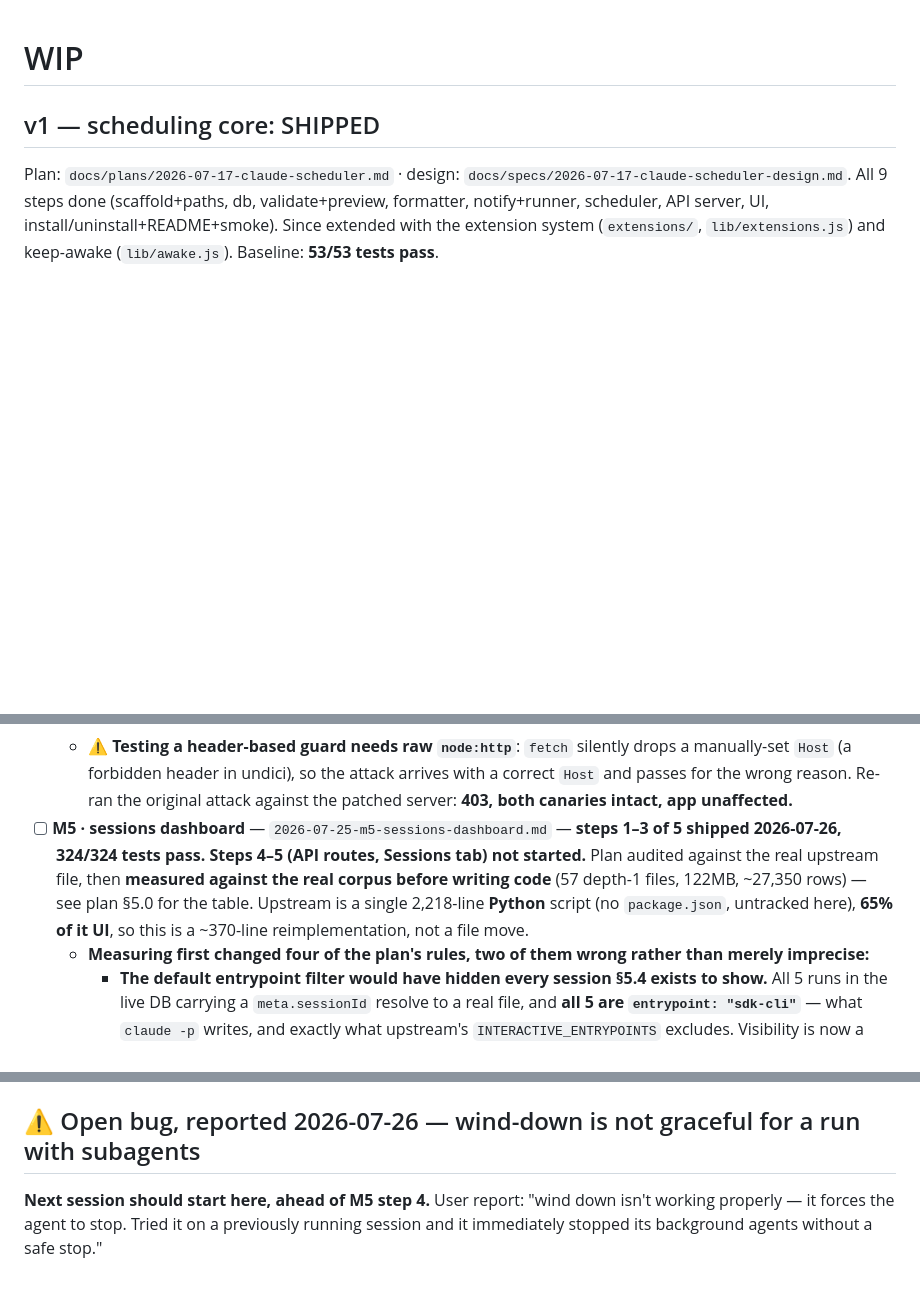
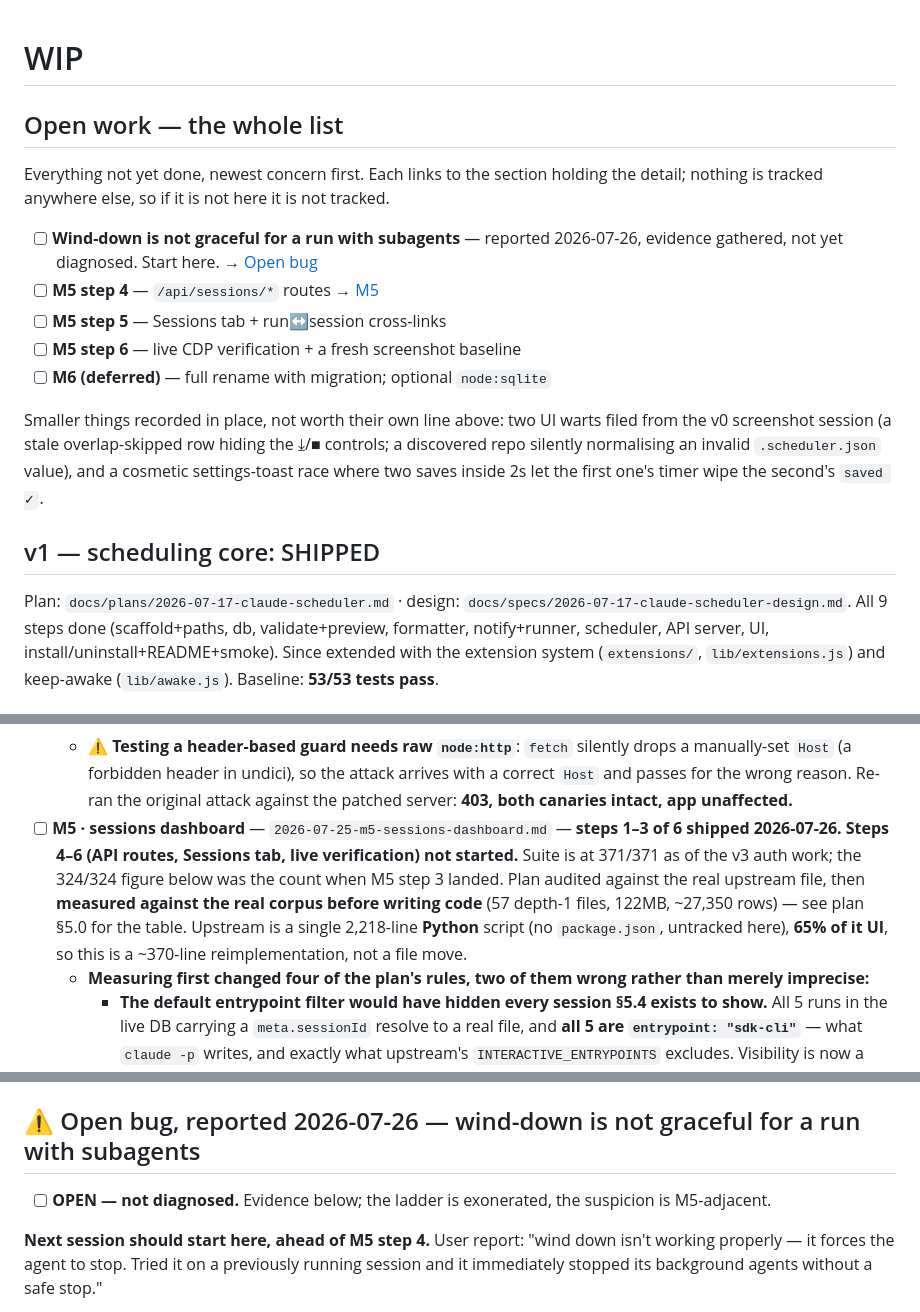
Before and after one commit to mostprovikki/LaunchBox, a Markdown page: WIP.md, 3 parts joined by grey strips. Rendered like a GitHub page; blank space fills up the shorter version.

Commit message:
docs: an index of open work at the top of WIP.md
All four open items were already recorded, but not findable: the wind-down
bug was prose with no checkbox so it never appeared alongside the milestone
work in a grep, and the open items were scattered across ~230 lines with no
single place answering 'what is left?'.

Adds that list at the top, gives the bug a checkbox, and de-stales the M5
header, which still claimed 324/324 and 'steps 1-3 of 5' when there are six
steps and the suite is at 371.

```diff
--- a/WIP.md
+++ b/WIP.md
@@ -1,4 +1,21 @@
 # WIP
+
+## Open work — the whole list
+
+Everything not yet done, newest concern first. Each links to the section holding the
+detail; nothing is tracked anywhere else, so if it is not here it is not tracked.
+
+- [ ] **Wind-down is not graceful for a run with subagents** — reported 2026-07-26, evidence
+      gathered, not yet diagnosed. Start here. → [Open bug](#-open-bug-reported-2026-07-26--wind-down-is-not-graceful-for-a-run-with-subagents)
+- [ ] **M5 step 4** — `/api/sessions/*` routes → [M5](#v2--launchbox-session--usage-management)
+- [ ] **M5 step 5** — Sessions tab + run↔session cross-links
+- [ ] **M5 step 6** — live CDP verification + a fresh screenshot baseline
+- [ ] **M6 (deferred)** — full rename with migration; optional `node:sqlite`
+
+Smaller things recorded in place, not worth their own line above: two UI warts filed from the
+v0 screenshot session (a stale overlap-skipped row hiding the ⤓/■ controls; a discovered repo
+silently normalising an invalid `.scheduler.json` value), and a cosmetic settings-toast race
+where two saves inside 2s let the first one's timer wipe the second's `saved ✓`.
 
 ## v1 — scheduling core: SHIPPED
 
@@ -117,7 +134,7 @@ Design: `docs/specs/2026-07-25-launchbox-design.md`. Each milestone has its own
   - Two guards, two different attacks. **`Content-Type: application/json` on POST/PUT/PATCH/DELETE** closes CSRF (a cross-origin form can only send urlencoded/multipart/text-plain; a `fetch` that sets JSON becomes preflighted, which we never answer). Note that rejecting an unparseable *body* would **not** have helped — the destructive routes take no body at all, so `express.json` left `req.body` as `{}` and they ran anyway. **The header is the signal, not the payload.** A **loopback-only `Host`/`Origin`** defeats DNS rebinding, which is what turns a read-only endpoint into exfiltration — and M5 makes that payoff enormous, since `/api/sessions/:id/conversation` would serve every word the user has ever typed into Claude Code.
   - Applies to **every** route including GET, ahead of `express.json` and `express.static`. **This is a new convention** — there was no `Host`, `Origin`, CSRF or `Content-Type` check anywhere before — and it cost nothing at the callers, since `util.js`'s `api()` and the test harness already send the header unconditionally. `tools/screenshots/seed.mjs` sent it only when there was a body, and was fixed with the change.
   - ⚠️ **Testing a header-based guard needs raw `node:http`**: `fetch` silently drops a manually-set `Host` (a forbidden header in undici), so the attack arrives with a correct `Host` and passes for the wrong reason. Re-ran the original attack against the patched server: **403, both canaries intact, app unaffected.**
-- [ ] **M5 · sessions dashboard** — `2026-07-25-m5-sessions-dashboard.md` — **steps 1–3 of 5 shipped 2026-07-26, 324/324 tests pass. Steps 4–5 (API routes, Sessions tab) not started.** Plan audited against the real upstream file, then **measured against the real corpus before writing code** (57 depth-1 files, 122MB, ~27,350 rows) — see plan §5.0 for the table. Upstream is a single 2,218-line **Python** script (no `package.json`, untracked here), **65% of it UI**, so this is a ~370-line reimplementation, not a file move.
+- [ ] **M5 · sessions dashboard** — `2026-07-25-m5-sessions-dashboard.md` — **steps 1–3 of 6 shipped 2026-07-26. Steps 4–6 (API routes, Sessions tab, live verification) not started.** Suite is at 371/371 as of the v3 auth work; the 324/324 figure below was the count when M5 step 3 landed. Plan audited against the real upstream file, then **measured against the real corpus before writing code** (57 depth-1 files, 122MB, ~27,350 rows) — see plan §5.0 for the table. Upstream is a single 2,218-line **Python** script (no `package.json`, untracked here), **65% of it UI**, so this is a ~370-line reimplementation, not a file move.
   - **Measuring first changed four of the plan's rules, two of them wrong rather than merely imprecise:**
     - **The default entrypoint filter would have hidden every session §5.4 exists to show.** All 5 runs in the live DB carrying a `meta.sessionId` resolve to a real file, and **all 5 are `entrypoint: "sdk-cli"`** — what `claude -p` writes, and exactly what upstream's `INTERACTIVE_ENTRYPOINTS` excludes. Visibility is now a **union**: interactive **or** referenced by a `runs.meta.sessionId`. The one correction that changed a decision rather than a comment.
     - The prompt-noise list was missing its three largest real classes: `<task-notification>` (39), `<local-command-caveat>` (25), `<command-message>` as a **leading** prefix (3 — `/doctor` emits it before `<command-name>`). And `promptSource`/`isMeta` **cannot** be preferred over prefix-sniffing as §5.3.4 assumed: they exist on 2.3% and 1.7% of user rows.
@@ -203,6 +220,8 @@ Stability: `npm test` run 3× → 359/359 each time, no flakes. `tools/verify-au
 
 ## ⚠️ Open bug, reported 2026-07-26 — wind-down is not graceful for a run with subagents
 
+- [ ] **OPEN — not diagnosed.** Evidence below; the ladder is exonerated, the suspicion is M5-adjacent.
+
 **Next session should start here, ahead of M5 step 4.** User report: "wind down isn't working
 properly — it forces the agent to stop. Tried it on a previously running session and it immediately
 stopped its background agents without a safe stop."
```
